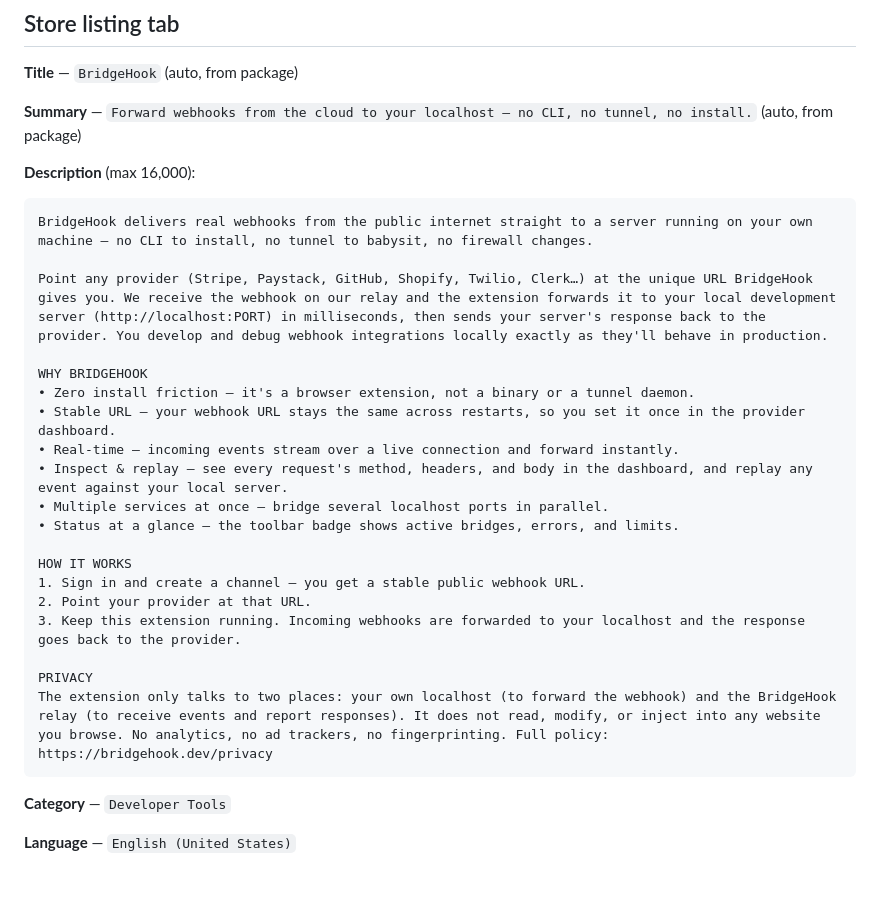
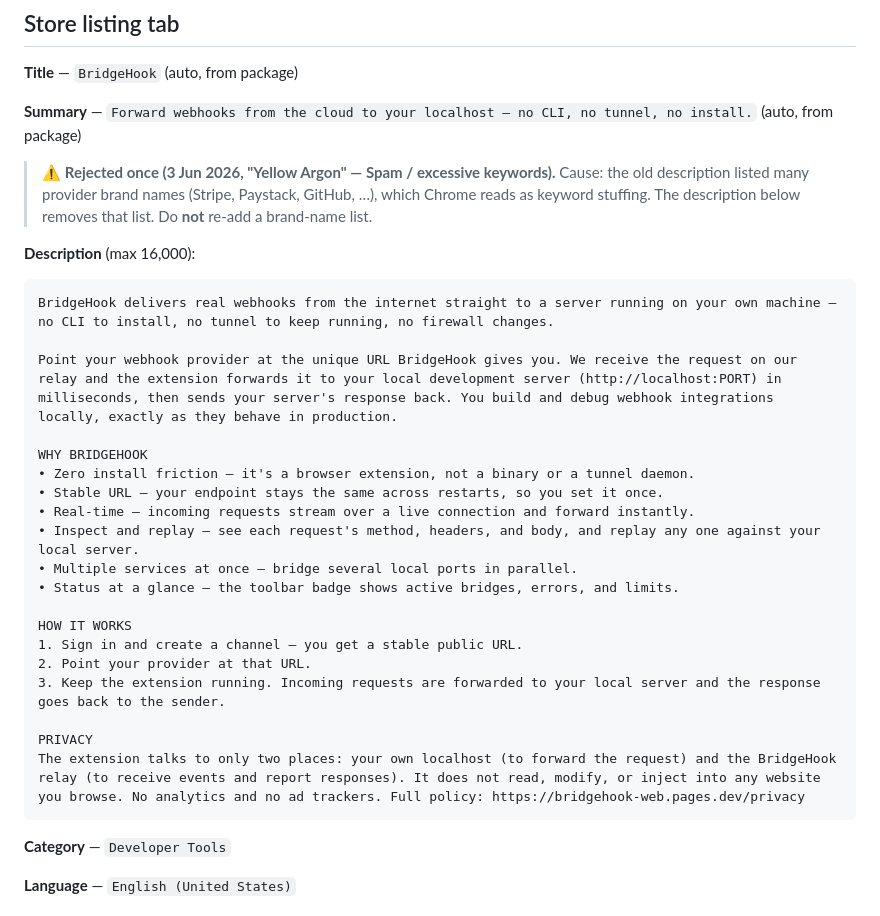
Before and after one commit to hallelx2/bridgehook, a Markdown page: apps/extension/STORE_LISTING.md, the part around the change. Rendered like a GitHub page; blank space fills up the shorter version.

Commit message:
docs(extension): drop brand-name keyword list from store description (Yellow Argon rejection)

````diff
--- a/apps/extension/STORE_LISTING.md
+++ b/apps/extension/STORE_LISTING.md
@@ -11,28 +11,33 @@ manifest, code, and /privacy page.
 
 **Summary** — `Forward webhooks from the cloud to your localhost — no CLI, no tunnel, no install.` (auto, from package)
 
+> ⚠️ **Rejected once (3 Jun 2026, "Yellow Argon" — Spam / excessive keywords).**
+> Cause: the old description listed many provider brand names
+> (Stripe, Paystack, GitHub, …), which Chrome reads as keyword stuffing.
+> The description below removes that list. Do **not** re-add a brand-name list.
+
 **Description** (max 16,000):
 
 ```
-BridgeHook delivers real webhooks from the public internet straight to a server running on your own machine — no CLI to install, no tunnel to babysit, no firewall changes.
+BridgeHook delivers real webhooks from the internet straight to a server running on your own machine — no CLI to install, no tunnel to keep running, no firewall changes.
 
-Point any provider (Stripe, Paystack, GitHub, Shopify, Twilio, Clerk…) at the unique URL BridgeHook gives you. We receive the webhook on our relay and the extension forwards it to your local development server (http://localhost:PORT) in milliseconds, then sends your server's response back to the provider. You develop and debug webhook integrations locally exactly as they'll behave in production.
+Point your webhook provider at the unique URL BridgeHook gives you. We receive the request on our relay and the extension forwards it to your local development server (http://localhost:PORT) in milliseconds, then sends your server's response back. You build and debug webhook integrations locally, exactly as they behave in production.
 
 WHY BRIDGEHOOK
 • Zero install friction — it's a browser extension, not a binary or a tunnel daemon.
-• Stable URL — your webhook URL stays the same across restarts, so you set it once in the provider dashboard.
-• Real-time — incoming events stream over a live connection and forward instantly.
-• Inspect & replay — see every request's method, headers, and body in the dashboard, and replay any event against your local server.
-• Multiple services at once — bridge several localhost ports in parallel.
+• Stable URL — your endpoint stays the same across restarts, so you set it once.
+• Real-time — incoming requests stream over a live connection and forward instantly.
+• Inspect and replay — see each request's method, headers, and body, and replay any one against your local server.
+• Multiple services at once — bridge several local ports in parallel.
 • Status at a glance — the toolbar badge shows active bridges, errors, and limits.
 
 HOW IT WORKS
-1. Sign in and create a channel — you get a stable public webhook URL.
+1. Sign in and create a channel — you get a stable public URL.
 2. Point your provider at that URL.
-3. Keep this extension running. Incoming webhooks are forwarded to your localhost and the response goes back to the provider.
+3. Keep the extension running. Incoming requests are forwarded to your local server and the response goes back to the sender.
 
 PRIVACY
-The extension only talks to two places: your own localhost (to forward the webhook) and the BridgeHook relay (to receive events and report responses). It does not read, modify, or inject into any website you browse. No analytics, no ad trackers, no fingerprinting. Full policy: https://bridgehook.dev/privacy
+The extension talks to only two places: your own localhost (to forward the request) and the BridgeHook relay (to receive events and report responses). It does not read, modify, or inject into any website you browse. No analytics and no ad trackers. Full policy: https://bridgehook-web.pages.dev/privacy
 ```
 
 **Category** — `Developer Tools`
````
